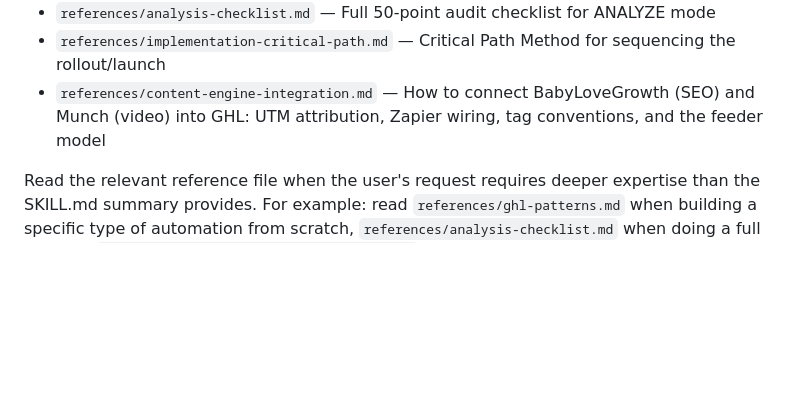
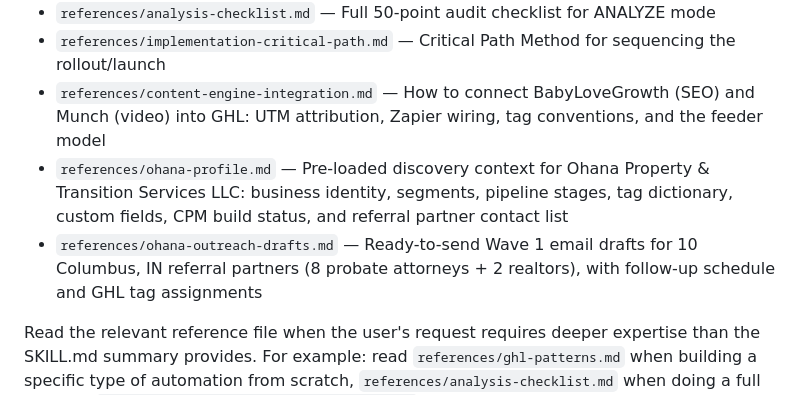
Before and after one commit to brolly305/skills-skill-creator-claude-code-practice, a Markdown page: ghl-automation-builder-analyzer/SKILL.md, the part around the change. Rendered like a GitHub page; blank space fills up the shorter version.

```diff
--- a/ghl-automation-builder-analyzer/SKILL.md
+++ b/ghl-automation-builder-analyzer/SKILL.md
@@ -182,5 +182,7 @@ For deeper framework application:
 - `references/analysis-checklist.md` — Full 50-point audit checklist for ANALYZE mode
 - `references/implementation-critical-path.md` — Critical Path Method for sequencing the rollout/launch
 - `references/content-engine-integration.md` — How to connect BabyLoveGrowth (SEO) and Munch (video) into GHL: UTM attribution, Zapier wiring, tag conventions, and the feeder model
+- `references/ohana-profile.md` — Pre-loaded discovery context for Ohana Property & Transition Services LLC: business identity, segments, pipeline stages, tag dictionary, custom fields, CPM build status, and referral partner contact list
+- `references/ohana-outreach-drafts.md` — Ready-to-send Wave 1 email drafts for 10 Columbus, IN referral partners (8 probate attorneys + 2 realtors), with follow-up schedule and GHL tag assignments
 
 Read the relevant reference file when the user's request requires deeper expertise than the SKILL.md summary provides. For example: read `references/ghl-patterns.md` when building a specific type of automation from scratch, `references/analysis-checklist.md` when doing a full audit, or `references/content-engine-integration.md` when the user asks about connecting SEO/content tools, BabyLoveGrowth, Munch, or tracking where leads come from.
```
Also changed, not shown: ghl-automation-builder-analyzer/references/ohana-outreach-drafts.md (added, +139 -0 lines), ghl-automation-builder-analyzer/references/ohana-profile.md (added, +187 -0 lines).
